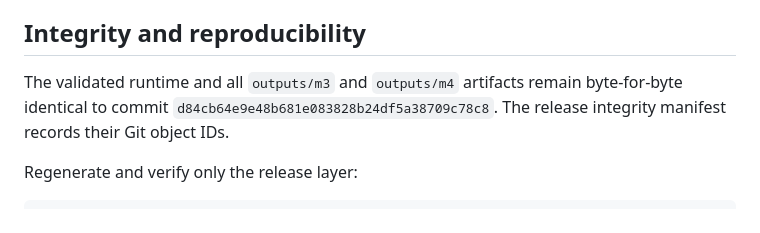
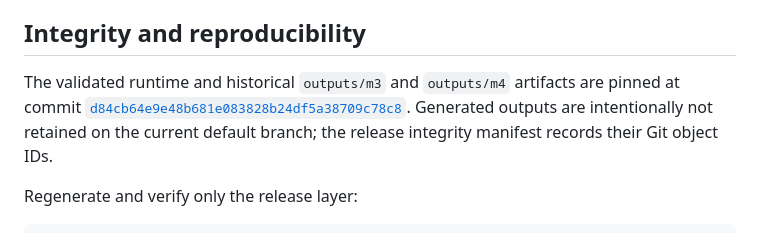
Before and after one commit to Yanagisawa2002/ActionStream, a Markdown page: release/v1.0.0/RELEASE_NOTES.md, the part around the change. Drawn GitHub-style.

Commit message:
docs: pin v1 generated outputs to historical commit

```diff
--- a/release/v1.0.0/RELEASE_NOTES.md
+++ b/release/v1.0.0/RELEASE_NOTES.md
@@ -59,10 +59,11 @@ an M4 mode recording.
 
 ## Integrity and reproducibility
 
-The validated runtime and all `outputs/m3` and `outputs/m4` artifacts remain
-byte-for-byte identical to commit
-`d84cb64e9e48b681e083828b24df5a38709c78c8`. The release integrity manifest
-records their Git object IDs.
+The validated runtime and historical `outputs/m3` and `outputs/m4` artifacts are
+pinned at commit
+[`d84cb64e9e48b681e083828b24df5a38709c78c8`](https://github.com/Yanagisawa2002/ActionStream/tree/d84cb64e9e48b681e083828b24df5a38709c78c8).
+Generated outputs are intentionally not retained on the current default branch;
+the release integrity manifest records their Git object IDs.
 
 Regenerate and verify only the release layer:
 
```
